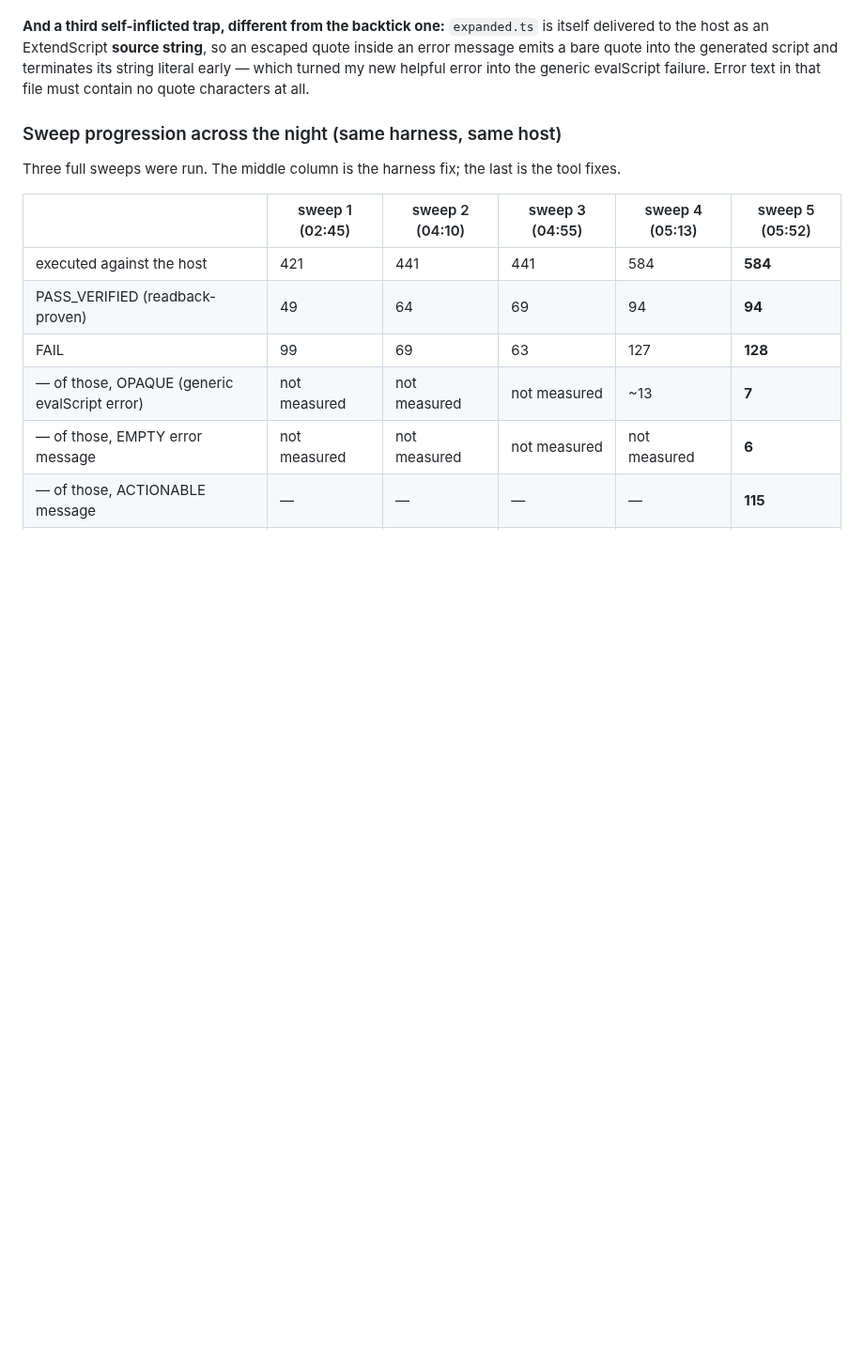
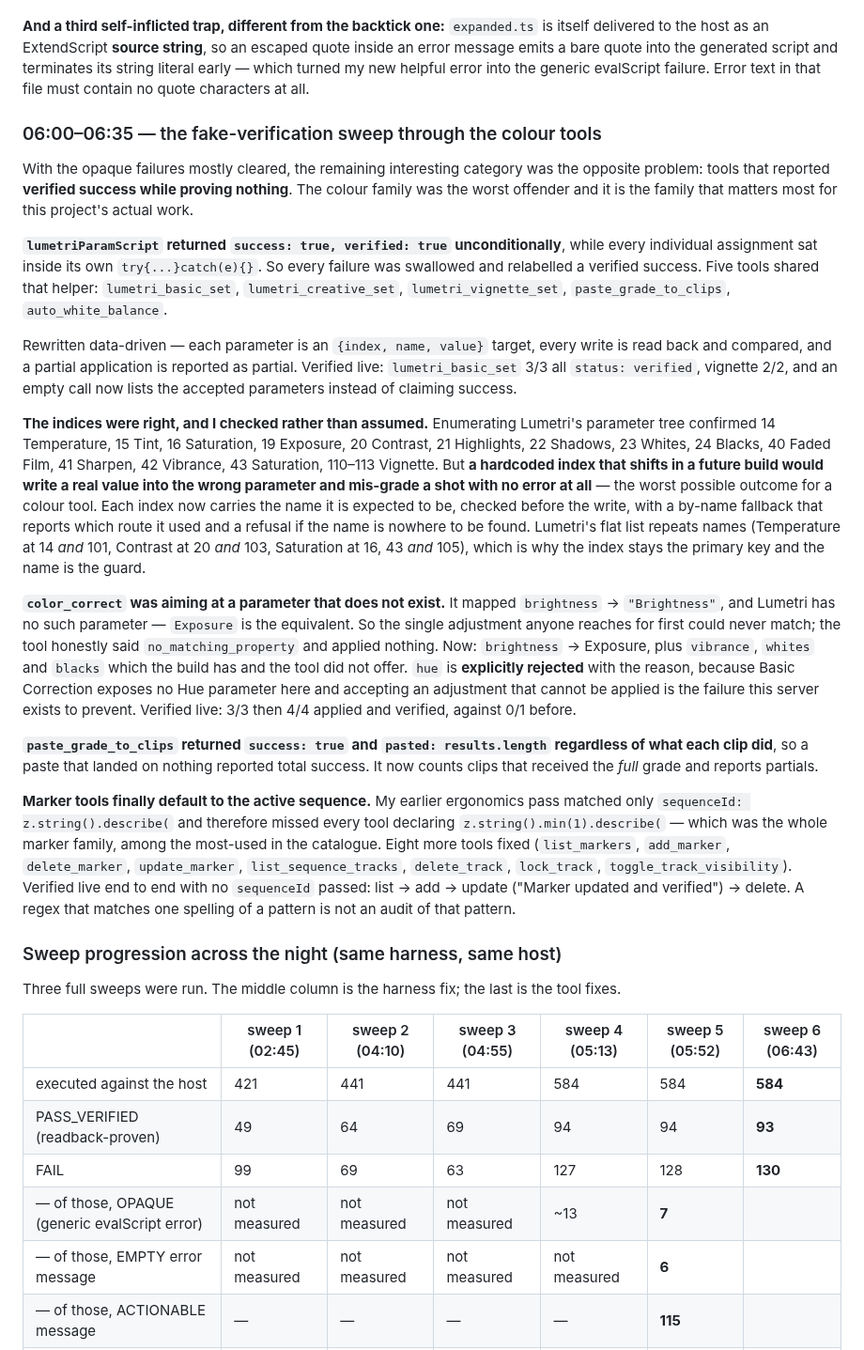
Before and after one commit to skrfilms/premiere-mcp, a Markdown page: docs/RUN-LOG-2026-08-24.md, the part around one of its changes. Shown at 94% size. Rendered like a GitHub page; blank space fills up the shorter version.

Commit message:
docs: sweep 6, and why the pass count went DOWN as the tools got more honest
584 executed, 93 readback-proven, 130 failing, 0 engine kills.

The verified count dropped 94 -> 93 and failures rose 128 -> 130, and that is the
colour-tool fix working rather than a regression. Spelled out in the log because it
is the sharpest illustration of why a pass count is the wrong metric for this
project:

- lumetri_basic_set, lumetri_creative_set and auto_white_balance are now GENUINELY
  PASS_VERIFIED. Before the fix they returned verified:true unconditionally, so they
  were already counted as verified passes while proving nothing. Same cell in the
  table, completely different meaning.
- lumetri_vignette_set now FAILS with "Only 3 of 4 parameters applied". That same run
  used to be a fake verified success. One vignette parameter genuinely does not take
  the seeded value and we only know because the tool stopped lying — a failure that
  represents new knowledge.
- set_blend_mode now fails with an explanation instead of failing opaquely.

The numbers that actually moved tonight: executed 231 -> 584, opaque failures ~13 ->
7, NEEDS_ARGS 170 -> 7, engine kills 1 -> 0.

```diff
--- a/docs/RUN-LOG-2026-08-24.md
+++ b/docs/RUN-LOG-2026-08-24.md
@@ -512,15 +512,63 @@ turned my new helpful error into the generic evalScript failure. Error text in t
 no quote characters at all.
 
 
+### 06:00–06:35 — the fake-verification sweep through the colour tools
+
+With the opaque failures mostly cleared, the remaining interesting category was the opposite
+problem: tools that reported **verified success while proving nothing**. The colour family was the
+worst offender and it is the family that matters most for this project's actual work.
+
+**`lumetriParamScript` returned `success: true, verified: true` unconditionally**, while every
+individual assignment sat inside its own `try{...}catch(e){}`. So every failure was swallowed and
+relabelled a verified success. Five tools shared that helper: `lumetri_basic_set`,
+`lumetri_creative_set`, `lumetri_vignette_set`, `paste_grade_to_clips`, `auto_white_balance`.
+
+Rewritten data-driven — each parameter is an `{index, name, value}` target, every write is read back
+and compared, and a partial application is reported as partial. Verified live: `lumetri_basic_set`
+3/3 all `status: verified`, vignette 2/2, and an empty call now lists the accepted parameters instead
+of claiming success.
+
+**The indices were right, and I checked rather than assumed.** Enumerating Lumetri's parameter tree
+confirmed 14 Temperature, 15 Tint, 16 Saturation, 19 Exposure, 20 Contrast, 21 Highlights,
+22 Shadows, 23 Whites, 24 Blacks, 40 Faded Film, 41 Sharpen, 42 Vibrance, 43 Saturation, 110–113
+Vignette. But **a hardcoded index that shifts in a future build would write a real value into the
+wrong parameter and mis-grade a shot with no error at all** — the worst possible outcome for a colour
+tool. Each index now carries the name it is expected to be, checked before the write, with a by-name
+fallback that reports which route it used and a refusal if the name is nowhere to be found. Lumetri's
+flat list repeats names (Temperature at 14 *and* 101, Contrast at 20 *and* 103, Saturation at 16, 43
+*and* 105), which is why the index stays the primary key and the name is the guard.
+
+**`color_correct` was aiming at a parameter that does not exist.** It mapped `brightness` →
+`"Brightness"`, and Lumetri has no such parameter — `Exposure` is the equivalent. So the single
+adjustment anyone reaches for first could never match; the tool honestly said
+`no_matching_property` and applied nothing. Now: `brightness` → Exposure, plus `vibrance`, `whites`
+and `blacks` which the build has and the tool did not offer. `hue` is **explicitly rejected** with
+the reason, because Basic Correction exposes no Hue parameter here and accepting an adjustment that
+cannot be applied is the failure this server exists to prevent. Verified live: 3/3 then 4/4 applied
+and verified, against 0/1 before.
+
+**`paste_grade_to_clips` returned `success: true` and `pasted: results.length` regardless of what
+each clip did**, so a paste that landed on nothing reported total success. It now counts clips that
+received the *full* grade and reports partials.
+
+**Marker tools finally default to the active sequence.** My earlier ergonomics pass matched only
+`sequenceId: z.string().describe(` and therefore missed every tool declaring
+`z.string().min(1).describe(` — which was the whole marker family, among the most-used in the
+catalogue. Eight more tools fixed (`list_markers`, `add_marker`, `delete_marker`, `update_marker`,
+`list_sequence_tracks`, `delete_track`, `lock_track`, `toggle_track_visibility`). Verified live end
+to end with no `sequenceId` passed: list → add → update ("Marker updated and verified") → delete.
+A regex that matches one spelling of a pattern is not an audit of that pattern.
+
+
 ### Sweep progression across the night (same harness, same host)
 
 Three full sweeps were run. The middle column is the harness fix; the last is the tool fixes.
 
-| | sweep 1 (02:45) | sweep 2 (04:10) | sweep 3 (04:55) | sweep 4 (05:13) | sweep 5 (05:52) |
-|---|---|---|---|---|---|
-| executed against the host | 421 | 441 | 441 | 584 | **584** |
-| PASS_VERIFIED (readback-proven) | 49 | 64 | 69 | 94 | **94** |
-| FAIL | 99 | 69 | 63 | 127 | **128** |
+| | sweep 1 (02:45) | sweep 2 (04:10) | sweep 3 (04:55) | sweep 4 (05:13) | sweep 5 (05:52) | sweep 6 (06:43) |
+|---|---|---|---|---|---|---|
+| executed against the host | 421 | 441 | 441 | 584 | 584 | **584** |
+| PASS_VERIFIED (readback-proven) | 49 | 64 | 69 | 94 | 94 | **93** |
+| FAIL | 99 | 69 | 63 | 127 | 128 | **130** |
 | — of those, OPAQUE (generic evalScript error) | not measured | not measured | not measured | ~13 | **7** |
 | — of those, EMPTY error message | not measured | not measured | not measured | not measured | **6** |
 | — of those, ACTIONABLE message | — | — | — | — | **115** |
```
Also changed, not shown: other parts of docs/RUN-LOG-2026-08-24.md (+18 -1 lines).
